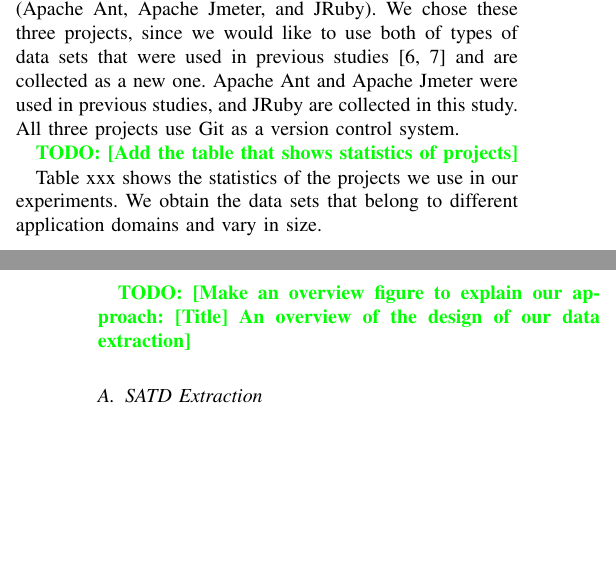
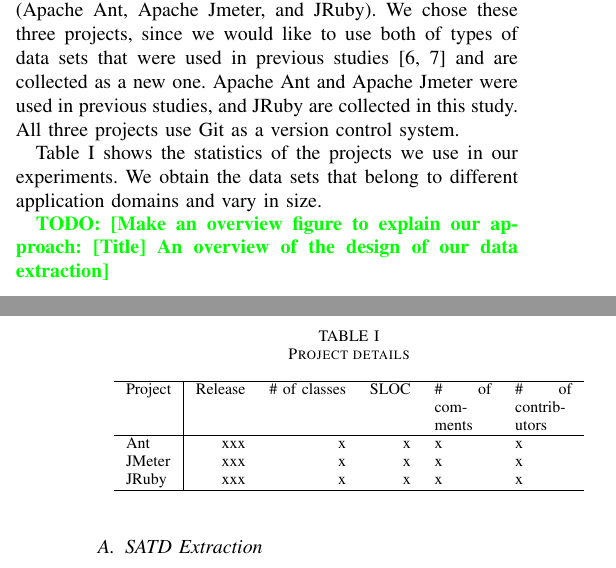
Before and after one commit to maldonado/msr16_td_interest, a LaTeX paper (tex/report.tex, which reads tex/setup.tex): two parts of the columns of pages 1 and 2 of 5, joined at a grey line, cut so that both start at the same text, the shorter picture padded with empty space. Compiled offline with pdfLaTeX.

Commit message:
add table for stat

```diff
--- a/tex/setup.tex
+++ b/tex/setup.tex
@@ -2,9 +2,23 @@
 The goal of this study is to identify and quantify the interest of SATD in source code comments.
 To conduct our case study, we use data from three open source software  projects (Apache Ant, Apache Jmeter, and JRuby). We chose these three projects, since we would like to use both of types of data sets that were used in previous studies~\cite{Maldonado2015MTD,Potdar2014ICSME} and are collected as a new one. Apache Ant and Apache Jmeter were used in previous studies, and JRuby are collected in this study. All three projects use Git as a version control system.
 
-\todo{Add the table that shows statistics of projects}
+\begin{table}[tb]
+  \caption{Project details}
+  \label{tab:project}
+  \centering
 
-Table xxx shows the statistics of the projects we use in our experiments. We obtain the data sets that belong to different application domains and vary in size.
+  \begin{tabular}{l|rrrp{1.0cm}p{1.0cm}}
+  \hline
+    Project & Release & \# of classes & SLOC & \# of comments & \# of contributors \\
+  \hline
+    Ant    & xxx &   x  &    x  &        x  &    x   \\
+    JMeter & xxx &   x  &    x  &        x  &    x   \\
+    JRuby  & xxx &   x  &    x  &        x  &    x   \\
+  \hline
+  \end{tabular}
+\end{table}
+
+Table \ref{tab:project} shows the statistics of the projects we use in our experiments. We obtain the data sets that belong to different application domains and vary in size.
 
 %\todo{How do we choose projects we analyze? i.e., why do we use Ant and Jmeter and do not use ArgoUML, Columba and JFreeChart? and why do we add jRuby?}
 
```
